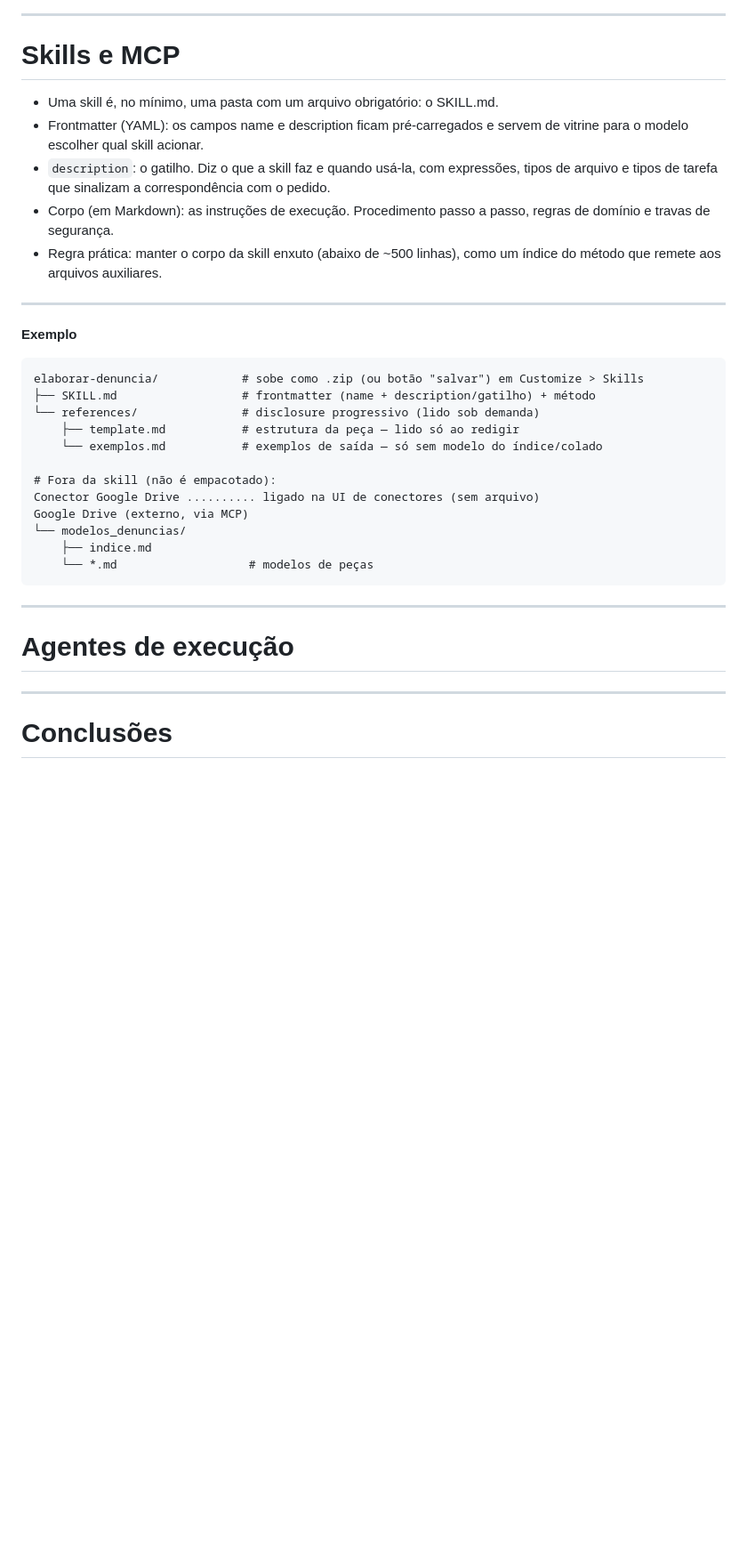
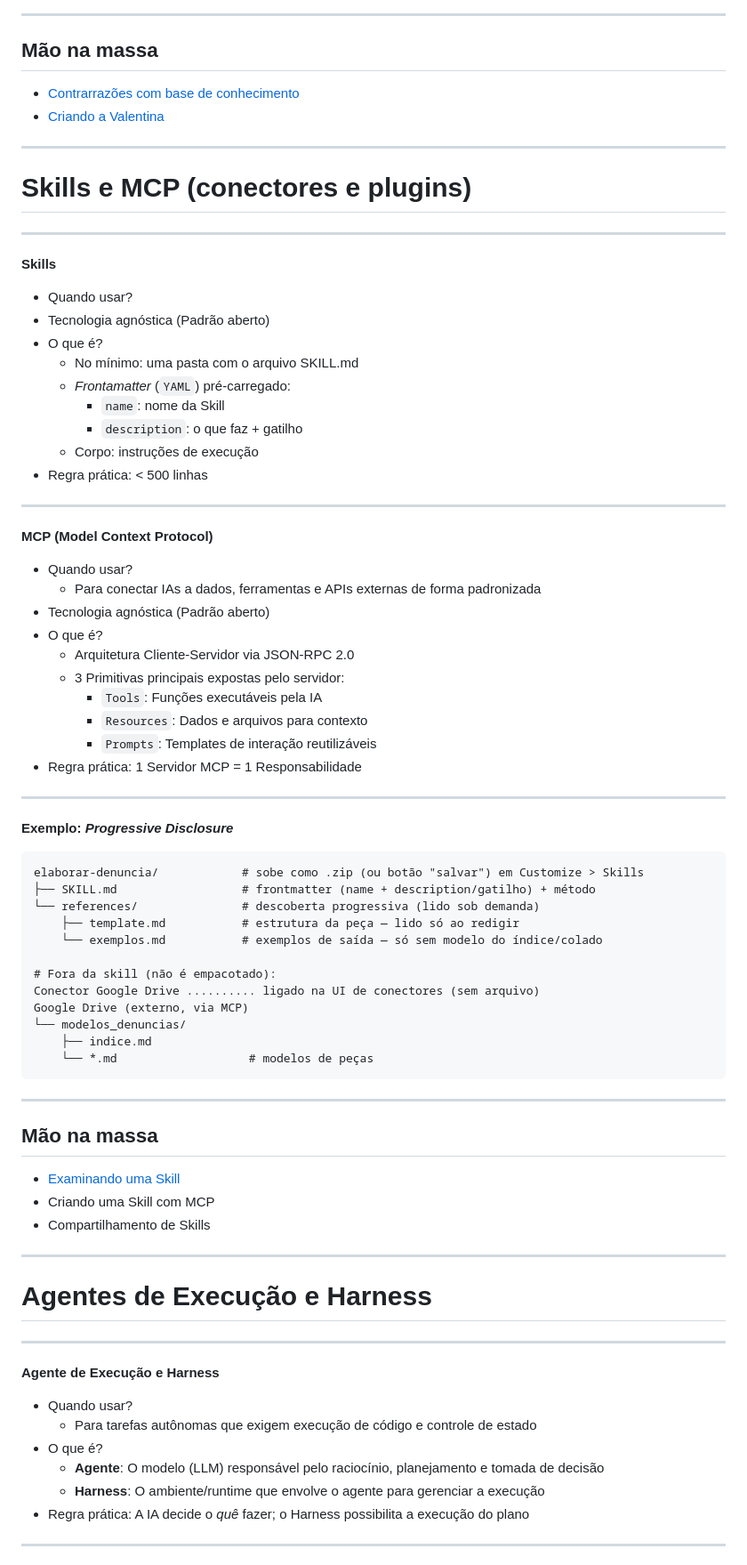
Before and after one commit to jespimentel/ia_agentica, a Markdown page: slides.md, the part around the change printed below. Shown: that part at 89% size. Drawn GitHub-style; blank space fills up the shorter version.

````diff
--- a/slides.md
+++ b/slides.md
@@ -130,22 +176,52 @@ Copilot Premium encontra a solução para o problema na peça de um colega...
 
 ---
 
-# Skills e MCP
+## Mão na massa
 
-- Uma skill é, no mínimo, uma pasta com um arquivo obrigatório: o SKILL.md.
-- Frontmatter (YAML): os campos name e description ficam pré-carregados e servem de vitrine para o modelo escolher qual skill acionar.
-- `description`: o gatilho. Diz o que a skill faz e quando usá-la, com expressões, tipos de arquivo e tipos de tarefa que sinalizam a correspondência com o pedido.
-- Corpo (em Markdown): as instruções de execução. Procedimento passo a passo, regras de domínio e travas de segurança.
-- Regra prática: manter o corpo da skill enxuto (abaixo de ~500 linhas), como um índice do método que remete aos arquivos auxiliares.
+- [Contrarrazões com base de conhecimento](prompts/contrarrazoes.md)
+- [Criando a Valentina](prompts/valentina.md)
 
 ---
 
-**Exemplo**
+# Skills e MCP (conectores e plugins)
+
+---
+
+**Skills**
+
+- Quando usar?
+- Tecnologia agnóstica (Padrão aberto)
+- O que é?
+    - No mínimo: uma pasta com o arquivo SKILL.md
+    - _Frontamatter_ (`YAML`) pré-carregado:
+        - `name`: nome da Skill
+        - `description`: o que faz + gatilho
+    - Corpo: instruções de execução
+- Regra prática: < 500 linhas
+
+---
+
+**MCP (Model Context Protocol)**
+
+- Quando usar?
+    - Para conectar IAs a dados, ferramentas e APIs externas de forma padronizada
+- Tecnologia agnóstica (Padrão aberto)
+- O que é?
+    - Arquitetura Cliente-Servidor via JSON-RPC 2.0
+    - 3 Primitivas principais expostas pelo servidor:
+        - `Tools`: Funções executáveis pela IA
+        - `Resources`: Dados e arquivos para contexto
+        - `Prompts`: Templates de interação reutilizáveis
+- Regra prática: 1 Servidor MCP = 1 Responsabilidade
+
+---
+
+**Exemplo:** ***Progressive Disclosure***
 
 ```markdown
 elaborar-denuncia/            # sobe como .zip (ou botão "salvar") em Customize > Skills
 ├── SKILL.md                  # frontmatter (name + description/gatilho) + método
-└── references/               # disclosure progressivo (lido sob demanda)
+└── references/               # descoberta progressiva (lido sob demanda)
     ├── template.md           # estrutura da peça — lido só ao redigir
     └── exemplos.md           # exemplos de saída — só sem modelo do índice/colado
 
@@ -159,9 +235,27 @@ Google Drive (externo, via MCP)
 
 ---
 
-# Agentes de execução
+## Mão na massa
+
+- [Examinando uma Skill](prompts/elaborar-denuncia.md)
+- Criando uma Skill com MCP
+- Compartilhamento de Skills
 
 ---
 
-# Conclusões
+# Agentes de Execução e Harness
 
+---
+
+**Agente de Execução e Harness**
+
+- Quando usar?
+    - Para tarefas autônomas que exigem execução de código e controle de estado
+- O que é?
+    - **Agente**: O modelo (LLM) responsável pelo raciocínio, planejamento e tomada de decisão
+    - **Harness**: O ambiente/runtime que envolve o agente para gerenciar a execução
+- Regra prática: A IA decide o *quê* fazer; o Harness possibilita a execução do plano
+
+
+---
+
````
Also changed, not shown: other parts of slides.md (+85 -14 lines), prompts/contrarrazoes.md (added, +42 -0 lines), prompts/extrator.md (added, +117 -0 lines), img/agentes.jpg (added), img/attention.jpg (added), img/economia-tempo.jpg (added), img/memory-caching.jpg (added), 1 other file.
